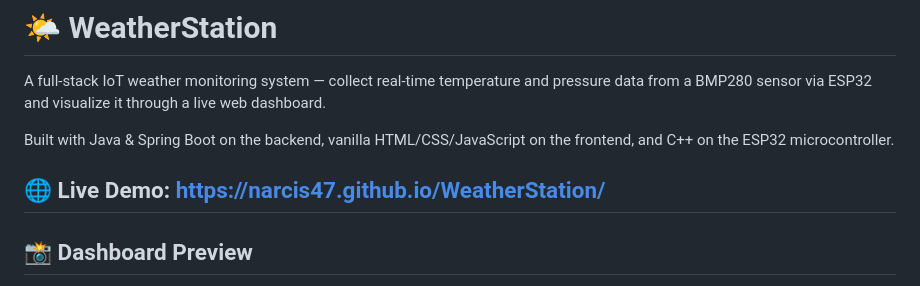
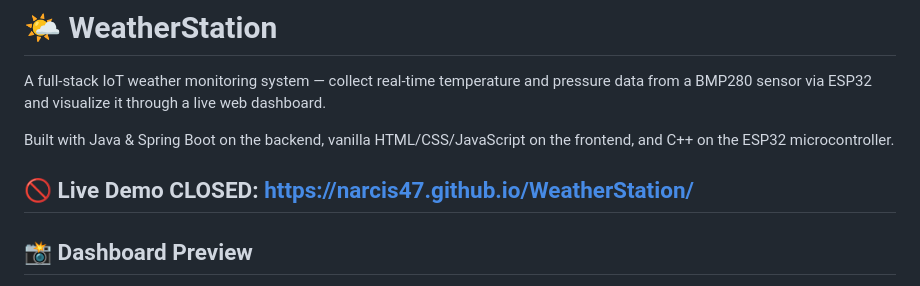
Before and after one commit to Narcis47/WeatherStation, a Markdown page: README.md, the part around the change. Drawn GitHub-style.

```diff
--- a/README.md
+++ b/README.md
@@ -4,7 +4,7 @@ A full-stack IoT weather monitoring system — collect real-time temperature and
 
 Built with Java & Spring Boot on the backend, vanilla HTML/CSS/JavaScript on the frontend, and C++ on the ESP32 microcontroller.
 
-🌐 Live Demo: https://narcis47.github.io/WeatherStation/
+🚫 Live Demo CLOSED: https://narcis47.github.io/WeatherStation/
 ---
 
 ## 📸 Dashboard Preview
```
